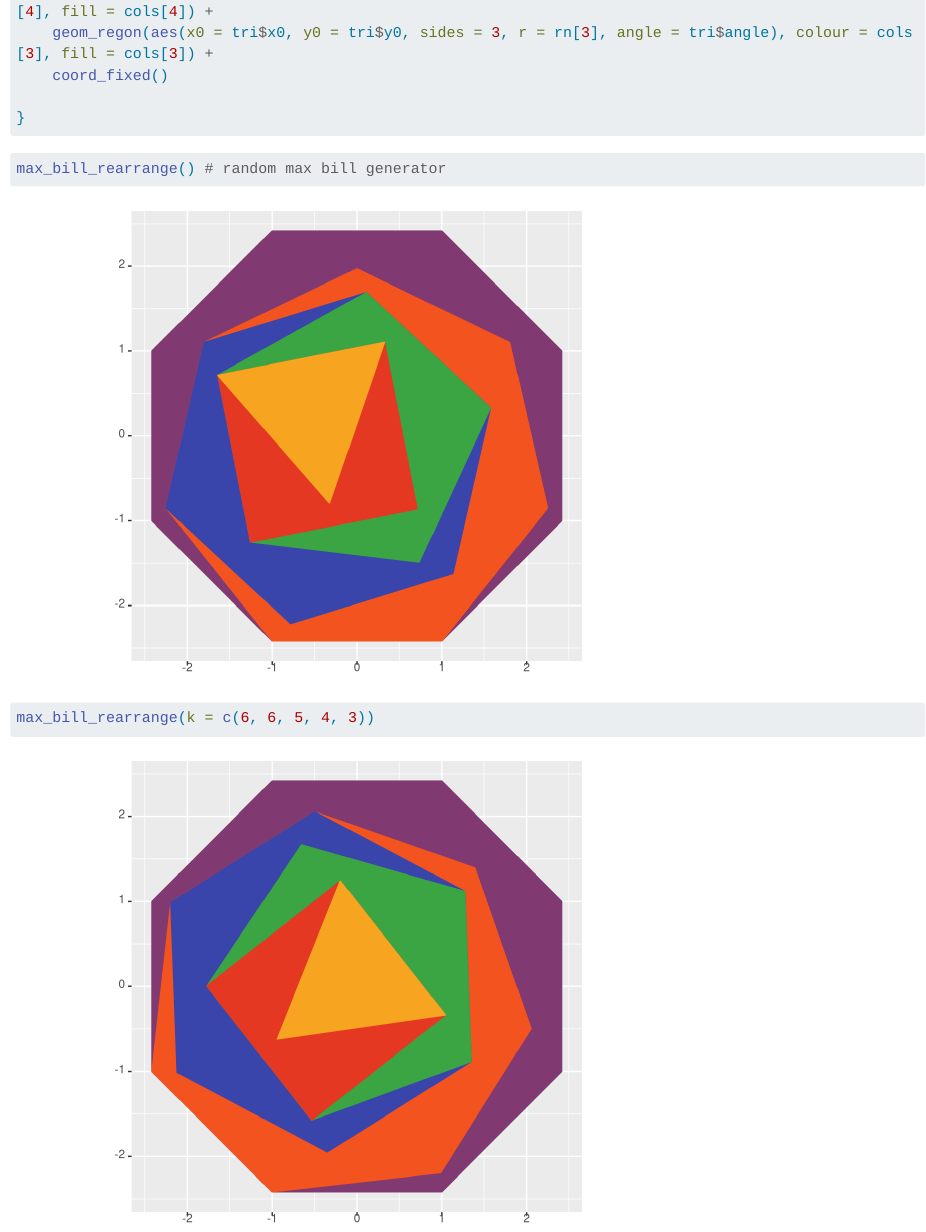
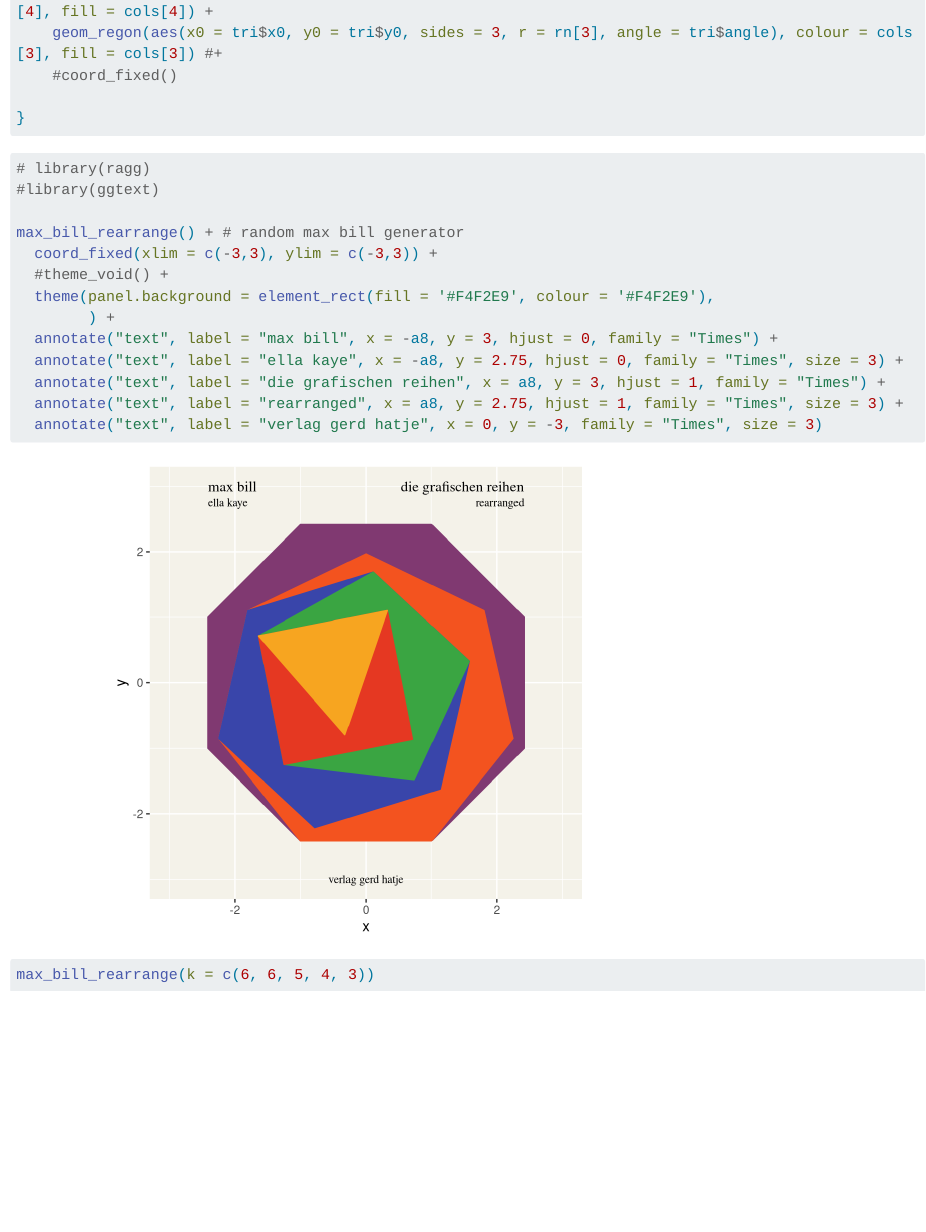
Before and after one commit to EllaKaye/RecreationThursday, a Quarto document (2022-06-01 - Max Bill/2022-06-01 - Max Bill.qmd): the page in a window 1100 px wide, from 16850 px down. Rendered offline with R 4.5, knitr and Pandoc in place of Quarto, with nearby package versions; code that draws random numbers runs with fixed seeds of ours; some code elsewhere in the file could not run offline; long lines of code are wrapped.

Commit message:
With theme and annotations

````diff
--- a/2022-06-01 - Max Bill/2022-06-01 - Max Bill.qmd
+++ b/2022-06-01 - Max Bill/2022-06-01 - Max Bill.qmd
@@ -1096,15 +1096,28 @@ max_bill_rearrange <- function(k = NULL) {
     geom_regon(aes(x0 = hex$x0, y0 = hex$y0, sides = 6, r = rn[6], angle = hex$angle), colour = cols[6], fill = cols[6]) +
     geom_regon(aes(x0 = pent$x0, y0 = pent$y0, sides = 5, r = rn[5], angle = pent$angle), colour = cols[5], fill = cols[5]) +
     geom_regon(aes(x0 = sq$x0, y0 = sq$y0, sides = 4, r = rn[4], angle = sq$angle), colour = cols[4], fill = cols[4]) +
-    geom_regon(aes(x0 = tri$x0, y0 = tri$y0, sides = 3, r = rn[3], angle = tri$angle), colour = cols[3], fill = cols[3]) +
-    coord_fixed()
+    geom_regon(aes(x0 = tri$x0, y0 = tri$y0, sides = 3, r = rn[3], angle = tri$angle), colour = cols[3], fill = cols[3]) #+
+    #coord_fixed()
 
 }
 
 ```
 
 ```{r}
-max_bill_rearrange() # random max bill generator
+# library(ragg)
+#library(ggtext)
+
+max_bill_rearrange() + # random max bill generator
+  coord_fixed(xlim = c(-3,3), ylim = c(-3,3)) +
+  #theme_void() +
+  theme(panel.background = element_rect(fill = '#F4F2E9', colour = '#F4F2E9'),
+        ) +
+  annotate("text", label = "max bill", x = -a8, y = 3, hjust = 0, family = "Times") +
+  annotate("text", label = "ella kaye", x = -a8, y = 2.75, hjust = 0, family = "Times", size = 3) +
+  annotate("text", label = "die grafischen reihen", x = a8, y = 3, hjust = 1, family = "Times") +
+  annotate("text", label = "rearranged", x = a8, y = 2.75, hjust = 1, family = "Times", size = 3) +
+  annotate("text", label = "verlag gerd hatje", x = 0, y = -3, family = "Times", size = 3)
+
 ```
 
 ```{r}
````
